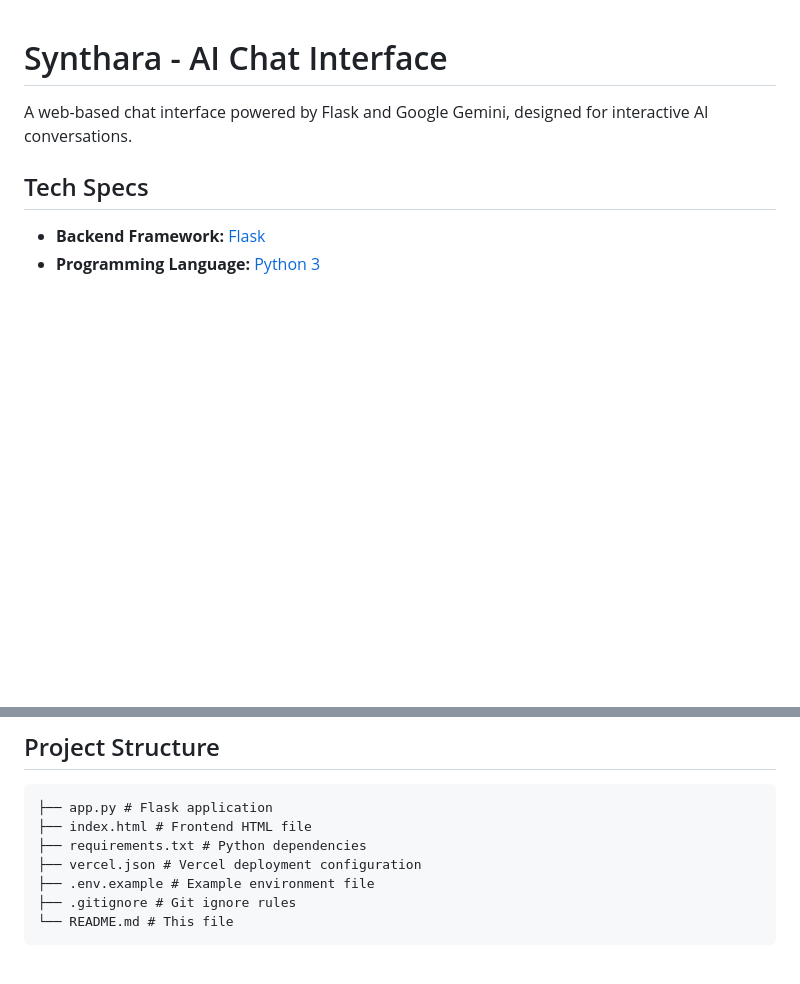
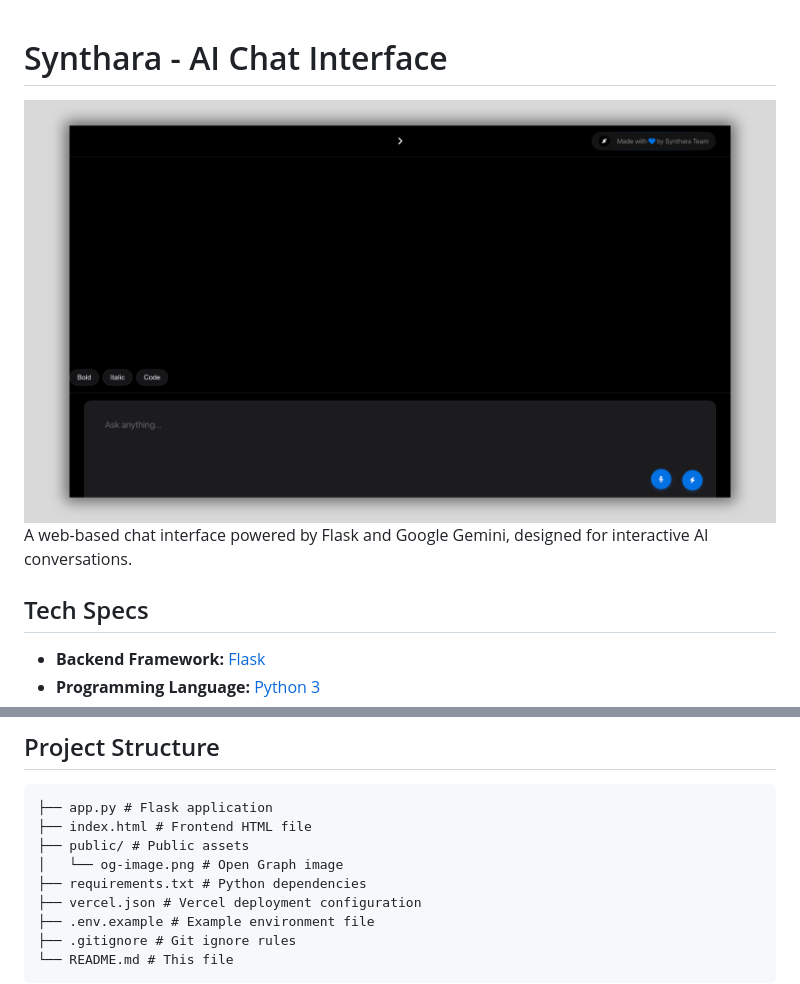
Before and after one commit to synthara-company/ai-chat, a Markdown page: README.md, 2 parts joined by grey strips. Drawn GitHub-style; blank space fills up the shorter version.

````diff
--- a/README.md
+++ b/README.md
@@ -1,4 +1,6 @@
 # Synthara - AI Chat Interface
+
+<img src="public/og-image.png" alt="Synthara AI Chat Interface" width="1200" height="630" />
 
 A web-based chat interface powered by Flask and Google Gemini, designed for interactive AI conversations.
 
@@ -18,6 +20,8 @@ A web-based chat interface powered by Flask and Google Gemini, designed for inte
 ```
 ├── app.py # Flask application
 ├── index.html # Frontend HTML file
+├── public/ # Public assets
+│   └── og-image.png # Open Graph image
 ├── requirements.txt # Python dependencies
 ├── vercel.json # Vercel deployment configuration
 ├── .env.example # Example environment file
````
